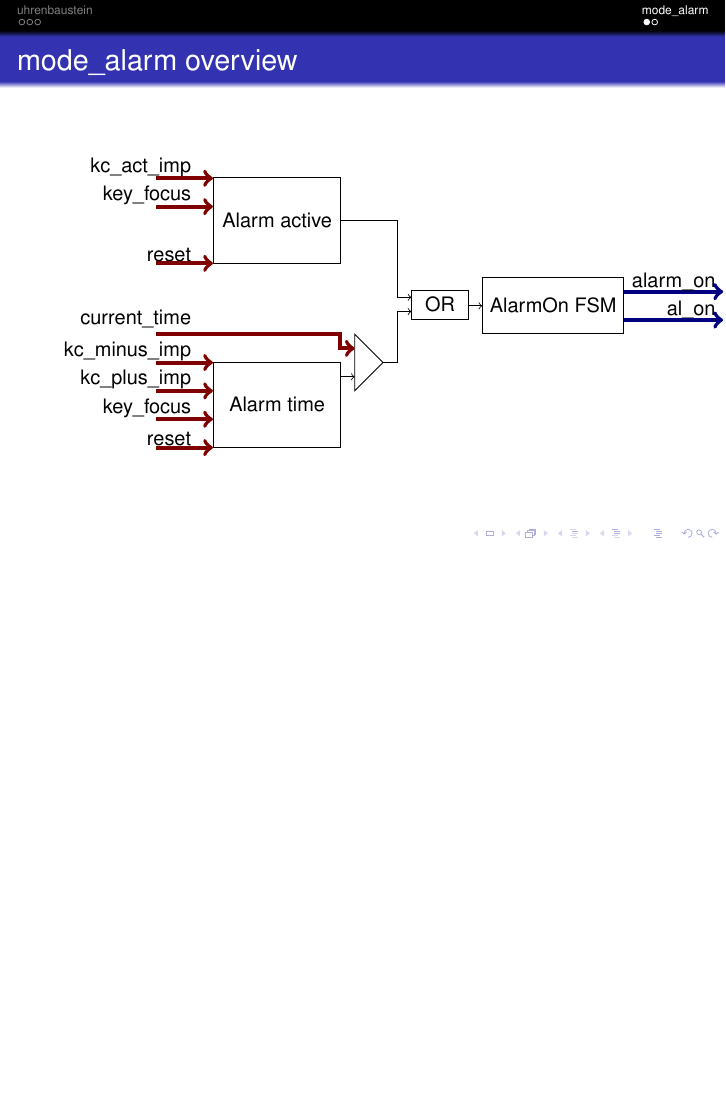
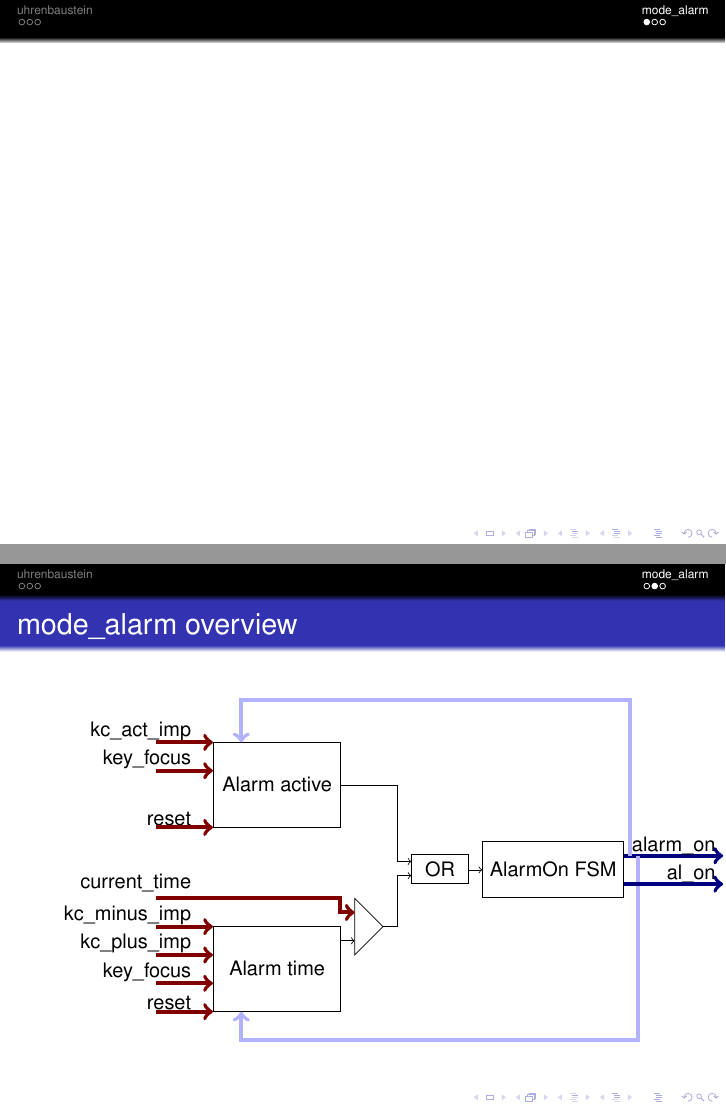
Before and after one commit to ic-design-wise12-13/ic-design-wise12-13, LaTeX slides (presentation/smaria.tex): page 4 of 5 before the commit and pages 4 and 5 of 6 after it, the two joined at a grey line, the shorter picture padded with empty space. Compiled offline with pdfLaTeX.

Commit message:
add backwards information alarm_on to overview

```diff
--- a/presentation/smaria.tex
+++ b/presentation/smaria.tex
@@ -189,6 +189,8 @@
 	\end{tikzpicture}
  \end{frame}
 \section{mode\_alarm}
+  \begin{frame}
+  \end{frame}
   \begin{frame}{mode\_alarm overview}
     \begin{tikzpicture}[align=center,font=\small,node distance=.5cm,auto]
 %  			\draw[red] (-3,3) rectangle (9,-4);
@@ -239,10 +241,12 @@
 
       % output
       \node[above left] at (9.5,0.15){al\_on};
-      \draw[blue!50!black,line width=2pt,->] (7.75,0.75) -- (9.5,0.75);
+      \draw[blue!50!black,line width=2pt,->] (7.75,0.75) -> (9.5,0.75);
       \node[above left] at (9.5,0.65){alarm\_on};
-      \draw[blue!50!black,line width=2pt,->] (7.75,0.25) -- (9.5,0.25);
+      \draw[blue!30!white,line width=2pt,->] (7.85,0.75) -- (7.85,3.5) -- (1,3.5) -> (1,2.75);
+      \draw[blue!30!white,line width=2pt,->] (8,0.75) -- (8,-2.5) -- (1,-2.5) -> (1,-2);
 
+      \draw[blue!50!black,line width=2pt,->] (7.75,0.25) -> (9.5,0.25);
 
 
 
```
Also changed, not shown: presentation/smaria.tex (4 more changed lines).
